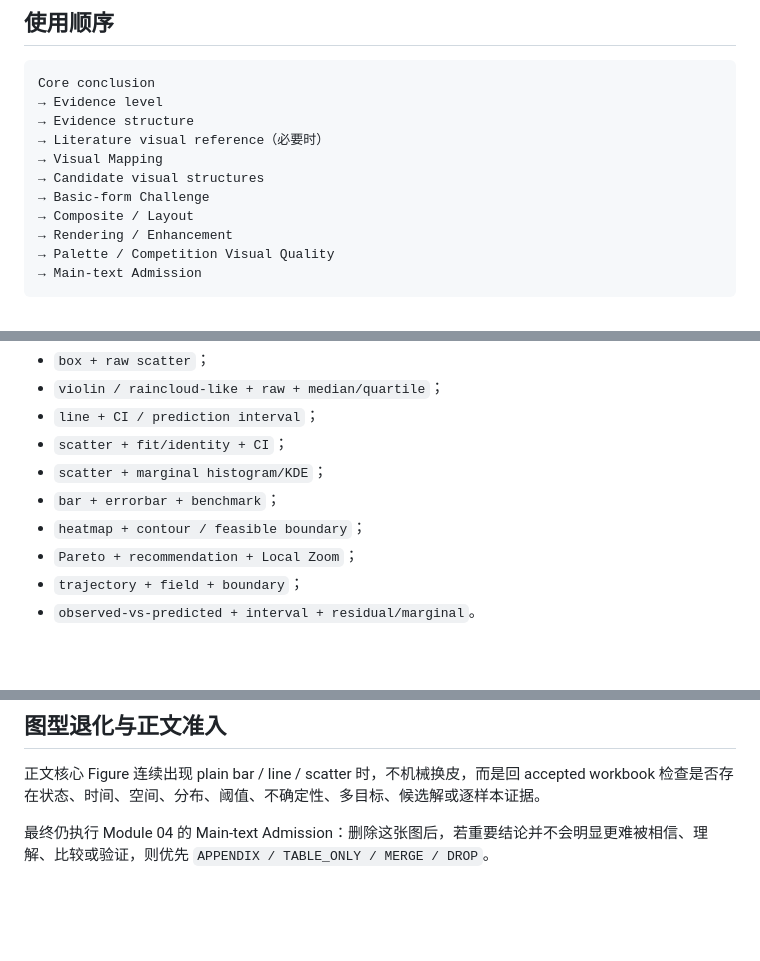
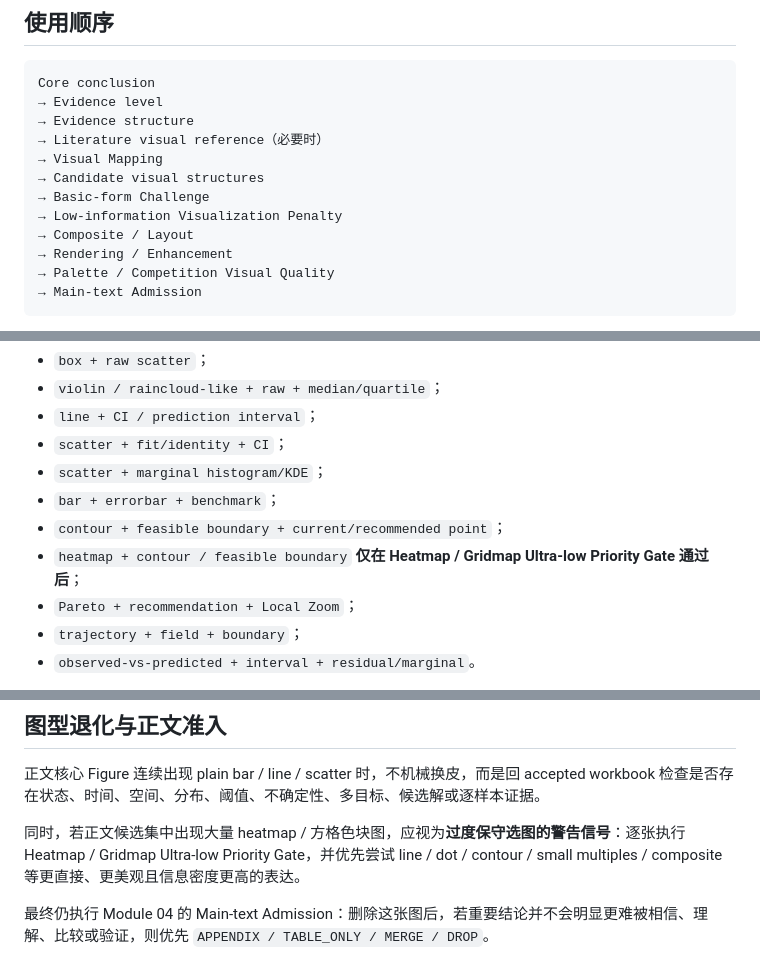
Before and after one commit to racoyimejiz25-del/mathmodel-skill, a Markdown page: templates/figure/chart_selection.md, 3 parts joined by grey strips. Drawn GitHub-style; blank space fills up the shorter version.

```diff
--- a/templates/figure/chart_selection.md
+++ b/templates/figure/chart_selection.md
@@ -12,6 +12,7 @@ Core conclusion
 → Visual Mapping
 → Candidate visual structures
 → Basic-form Challenge
+→ Low-information Visualization Penalty
 → Composite / Layout
 → Rendering / Enhancement
 → Palette / Competition Visual Quality
@@ -67,7 +119,8 @@ Core conclusion
 - `scatter + fit/identity + CI`；
 - `scatter + marginal histogram/KDE`；
 - `bar + errorbar + benchmark`；
-- `heatmap + contour / feasible boundary`；
+- `contour + feasible boundary + current/recommended point`；
+- `heatmap + contour / feasible boundary` **仅在 Heatmap / Gridmap Ultra-low Priority Gate 通过后**；
 - `Pareto + recommendation + Local Zoom`；
 - `trajectory + field + boundary`；
 - `observed-vs-predicted + interval + residual/marginal`。
@@ -114,6 +167,8 @@ Enhancement 默认 `none`；没有信息增益就不增强。
 
 正文核心 Figure 连续出现 plain bar / line / scatter 时，不机械换皮，而是回 accepted workbook 检查是否存在状态、时间、空间、分布、阈值、不确定性、多目标、候选解或逐样本证据。
 
+同时，若正文候选集中出现大量 heatmap / 方格色块图，应视为**过度保守选图的警告信号**：逐张执行 Heatmap / Gridmap Ultra-low Priority Gate，并优先尝试 line / dot / contour / small multiples / composite 等更直接、更美观且信息密度更高的表达。
+
 最终仍执行 Module 04 的 Main-text Admission：删除这张图后，若重要结论并不会明显更难被相信、理解、比较或验证，则优先 `APPENDIX / TABLE_ONLY / MERGE / DROP`。
 
 本索引**不限制每问 Figure 数量**，也不要求固定图型多样性。只要求每张新增 Figure 有独立信息贡献，并达到相应科研与竞赛视觉质量。
```
Also changed, not shown: other parts of templates/figure/chart_selection.md (+60 -9 lines).
